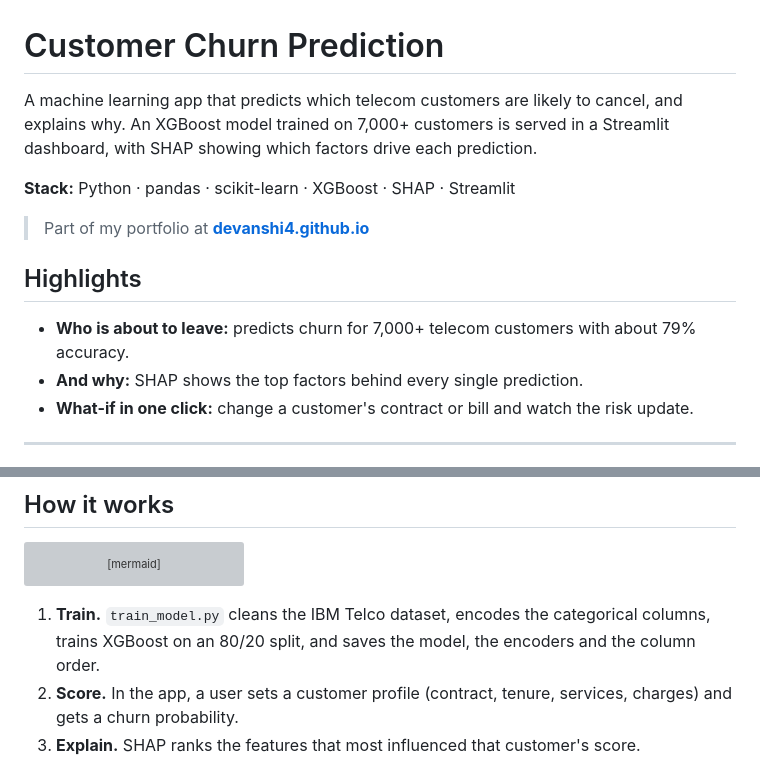
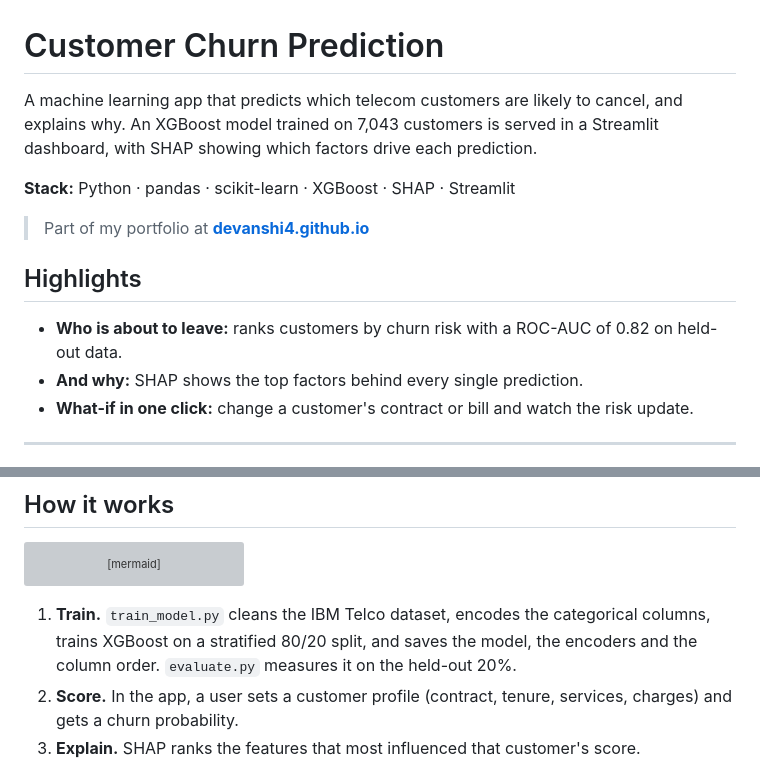
Before and after one commit to devanshi4/telecom-churn-prediction, a Markdown page: README.md, 2 parts joined by grey strips. Drawn GitHub-style; grey boxes are pictures that could not be loaded.

````diff
--- a/README.md
+++ b/README.md
@@ -1,6 +1,6 @@
 # Customer Churn Prediction
 
-A machine learning app that predicts which telecom customers are likely to cancel, and explains why. An XGBoost model trained on 7,000+ customers is served in a Streamlit dashboard, with SHAP showing which factors drive each prediction.
+A machine learning app that predicts which telecom customers are likely to cancel, and explains why. An XGBoost model trained on 7,043 customers is served in a Streamlit dashboard, with SHAP showing which factors drive each prediction.
 
 **Stack:** Python · pandas · scikit-learn · XGBoost · SHAP · Streamlit
 
@@ -8,7 +8,7 @@ A machine learning app that predicts which telecom customers are likely to cance
 
 ## Highlights
 
-- **Who is about to leave:** predicts churn for 7,000+ telecom customers with about 79% accuracy.
+- **Who is about to leave:** ranks customers by churn risk with a ROC-AUC of 0.82 on held-out data.
 - **And why:** SHAP shows the top factors behind every single prediction.
 - **What-if in one click:** change a customer's contract or bill and watch the risk update.
 
@@ -30,7 +30,7 @@ flowchart LR
     E --> G[SHAP explanation]
 ```
 
-1. **Train.** `train_model.py` cleans the IBM Telco dataset, encodes the categorical columns, trains XGBoost on an 80/20 split, and saves the model, the encoders and the column order.
+1. **Train.** `train_model.py` cleans the IBM Telco dataset, encodes the categorical columns, trains XGBoost on a stratified 80/20 split, and saves the model, the encoders and the column order. `evaluate.py` measures it on the held-out 20%.
 2. **Score.** In the app, a user sets a customer profile (contract, tenure, services, charges) and gets a churn probability.
 3. **Explain.** SHAP ranks the features that most influenced that customer's score.
 
````
Also changed, not shown: other parts of README.md (+20 -4 lines), docs/shap_summary.png (added), 3 other files.
